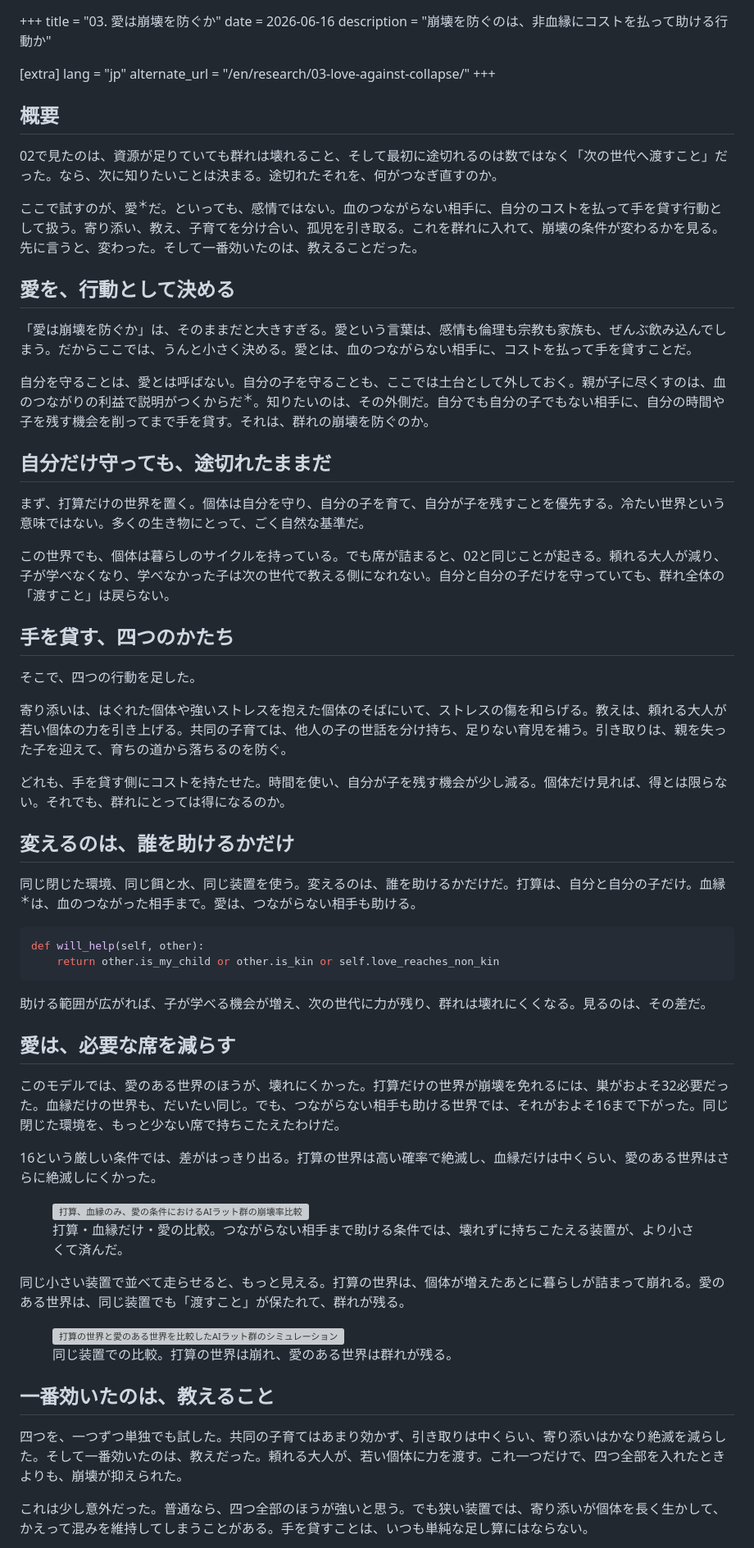
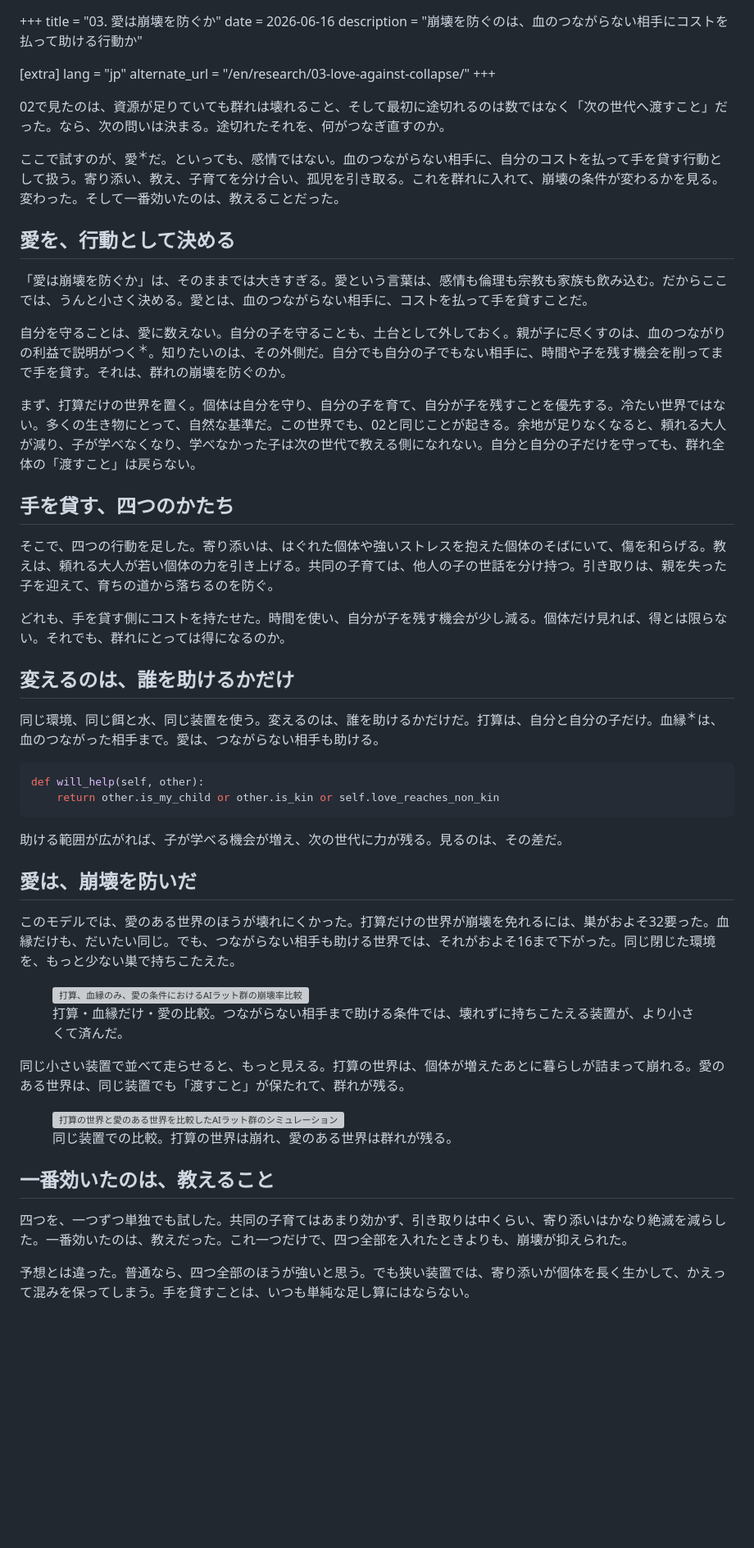
Before and after one commit to midorikawa-dev/midorikawa.me, a Markdown page: content/research/03_love_against_collapse.md, the part around one of its changes. Shown at 82% size. GitHub-like rendering; blank space fills up the shorter version; grey boxes are pictures that could not be loaded.

Commit message:
Rewrite 03 in the confirmed register
Cool, trimmed, consistent terms (席 -> 余地/巣). Headings consolidated
to the real turns; limits/next folded into the close. No bold, no
em-dash, no preamble. JP/EN.

Co-Authored-By: Claude Opus 4.8 <noreply@anthropic.com>

````diff
--- a/content/research/03_love_against_collapse.md
+++ b/content/research/03_love_against_collapse.md
@@ -1,55 +1,45 @@
 +++
 title = "03. 愛は崩壊を防ぐか"
 date = 2026-06-16
-description = "崩壊を防ぐのは、非血縁にコストを払って助ける行動か"
+description = "崩壊を防ぐのは、血のつながらない相手にコストを払って助ける行動か"
 
 [extra]
 lang = "jp"
 alternate_url = "/en/research/03-love-against-collapse/"
 +++
 
-## 概要
+02で見たのは、資源が足りていても群れは壊れること、そして最初に途切れるのは数ではなく「次の世代へ渡すこと」だった。なら、次の問いは決まる。途切れたそれを、何がつなぎ直すのか。
 
-02で見たのは、資源が足りていても群れは壊れること、そして最初に途切れるのは数ではなく「次の世代へ渡すこと」だった。なら、次に知りたいことは決まる。途切れたそれを、何がつなぎ直すのか。
-
-ここで試すのが、愛<sup class="term-note">＊</sup>だ。といっても、感情ではない。血のつながらない相手に、自分のコストを払って手を貸す行動として扱う。寄り添い、教え、子育てを分け合い、孤児を引き取る。これを群れに入れて、崩壊の条件が変わるかを見る。先に言うと、変わった。そして一番効いたのは、教えることだった。
+ここで試すのが、愛<sup class="term-note">＊</sup>だ。といっても、感情ではない。血のつながらない相手に、自分のコストを払って手を貸す行動として扱う。寄り添い、教え、子育てを分け合い、孤児を引き取る。これを群れに入れて、崩壊の条件が変わるかを見る。変わった。そして一番効いたのは、教えることだった。
 
 ## 愛を、行動として決める
 
-「愛は崩壊を防ぐか」は、そのままだと大きすぎる。愛という言葉は、感情も倫理も宗教も家族も、ぜんぶ飲み込んでしまう。だからここでは、うんと小さく決める。愛とは、血のつながらない相手に、コストを払って手を貸すことだ。
+「愛は崩壊を防ぐか」は、そのままでは大きすぎる。愛という言葉は、感情も倫理も宗教も家族も飲み込む。だからここでは、うんと小さく決める。愛とは、血のつながらない相手に、コストを払って手を貸すことだ。
 
-自分を守ることは、愛とは呼ばない。自分の子を守ることも、ここでは土台として外しておく。親が子に尽くすのは、血のつながりの利益で説明がつくからだ<sup class="term-note">＊</sup>。知りたいのは、その外側だ。自分でも自分の子でもない相手に、自分の時間や子を残す機会を削ってまで手を貸す。それは、群れの崩壊を防ぐのか。
+自分を守ることは、愛に数えない。自分の子を守ることも、土台として外しておく。親が子に尽くすのは、血のつながりの利益で説明がつく<sup class="term-note">＊</sup>。知りたいのは、その外側だ。自分でも自分の子でもない相手に、時間や子を残す機会を削ってまで手を貸す。それは、群れの崩壊を防ぐのか。
 
-## 自分だけ守っても、途切れたままだ
-
-まず、打算だけの世界を置く。個体は自分を守り、自分の子を育て、自分が子を残すことを優先する。冷たい世界という意味ではない。多くの生き物にとって、ごく自然な基準だ。
-
-この世界でも、個体は暮らしのサイクルを持っている。でも席が詰まると、02と同じことが起きる。頼れる大人が減り、子が学べなくなり、学べなかった子は次の世代で教える側になれない。自分と自分の子だけを守っていても、群れ全体の「渡すこと」は戻らない。
+まず、打算だけの世界を置く。個体は自分を守り、自分の子を育て、自分が子を残すことを優先する。冷たい世界ではない。多くの生き物にとって、自然な基準だ。この世界でも、02と同じことが起きる。余地が足りなくなると、頼れる大人が減り、子が学べなくなり、学べなかった子は次の世代で教える側になれない。自分と自分の子だけを守っても、群れ全体の「渡すこと」は戻らない。
 
 ## 手を貸す、四つのかたち
 
-そこで、四つの行動を足した。
-
-寄り添いは、はぐれた個体や強いストレスを抱えた個体のそばにいて、ストレスの傷を和らげる。教えは、頼れる大人が若い個体の力を引き上げる。共同の子育ては、他人の子の世話を分け持ち、足りない育児を補う。引き取りは、親を失った子を迎えて、育ちの道から落ちるのを防ぐ。
+そこで、四つの行動を足した。寄り添いは、はぐれた個体や強いストレスを抱えた個体のそばにいて、傷を和らげる。教えは、頼れる大人が若い個体の力を引き上げる。共同の子育ては、他人の子の世話を分け持つ。引き取りは、親を失った子を迎えて、育ちの道から落ちるのを防ぐ。
 
 どれも、手を貸す側にコストを持たせた。時間を使い、自分が子を残す機会が少し減る。個体だけ見れば、得とは限らない。それでも、群れにとっては得になるのか。
 
 ## 変えるのは、誰を助けるかだけ
 
-同じ閉じた環境、同じ餌と水、同じ装置を使う。変えるのは、誰を助けるかだけだ。打算は、自分と自分の子だけ。血縁<sup class="term-note">＊</sup>は、血のつながった相手まで。愛は、つながらない相手も助ける。
+同じ環境、同じ餌と水、同じ装置を使う。変えるのは、誰を助けるかだけだ。打算は、自分と自分の子だけ。血縁<sup class="term-note">＊</sup>は、血のつながった相手まで。愛は、つながらない相手も助ける。
 
 ```python
 def will_help(self, other):
     return other.is_my_child or other.is_kin or self.love_reaches_non_kin
 ```
 
-助ける範囲が広がれば、子が学べる機会が増え、次の世代に力が残り、群れは壊れにくくなる。見るのは、その差だ。
+助ける範囲が広がれば、子が学べる機会が増え、次の世代に力が残る。見るのは、その差だ。
 
-## 愛は、必要な席を減らす
+## 愛は、崩壊を防いだ
 
-このモデルでは、愛のある世界のほうが、壊れにくかった。打算だけの世界が崩壊を免れるには、巣がおよそ32必要だった。血縁だけの世界も、だいたい同じ。でも、つながらない相手も助ける世界では、それがおよそ16まで下がった。同じ閉じた環境を、もっと少ない席で持ちこたえたわけだ。
-
-16という厳しい条件では、差がはっきり出る。打算の世界は高い確率で絶滅し、血縁だけは中くらい、愛のある世界はさらに絶滅しにくかった。
+このモデルでは、愛のある世界のほうが壊れにくかった。打算だけの世界が崩壊を免れるには、巣がおよそ32要った。血縁だけも、だいたい同じ。でも、つながらない相手も助ける世界では、それがおよそ16まで下がった。同じ閉じた環境を、もっと少ない巣で持ちこたえた。
 
 <figure>
   <img src="/images/research/rat/03/love.png" alt="打算、血縁のみ、愛の条件におけるAIラット群の崩壊率比較">
@@ -65,7 +55,7 @@ def will_help(self, other):
 
 ## 一番効いたのは、教えること
 
-四つを、一つずつ単独でも試した。共同の子育てはあまり効かず、引き取りは中くらい、寄り添いはかなり絶滅を減らした。そして一番効いたのは、教えだった。頼れる大人が、若い個体に力を渡す。これ一つだけで、四つ全部を入れたときよりも、崩壊が抑えられた。
+四つを、一つずつ単独でも試した。共同の子育てはあまり効かず、引き取りは中くらい、寄り添いはかなり絶滅を減らした。一番効いたのは、教えだった。これ一つだけで、四つ全部を入れたときよりも、崩壊が抑えられた。
 
-これは少し意外だった。普通なら、四つ全部のほうが強いと思う。でも狭い装置では、寄り添いが個体を長く生かして、かえって混みを維持してしまうことがある。手を貸すことは、いつも単純な足し算にはならない。
+予想とは違った。普通なら、四つ全部のほうが強いと思う。でも狭い装置では、寄り添いが個体を長く生かして、かえって混みを保ってしまう。手を貸すことは、いつも単純な足し算にはならない。
 
````
Also changed, not shown: other parts of content/research/03_love_against_collapse.md (+7 -17 lines), 1 other file.
